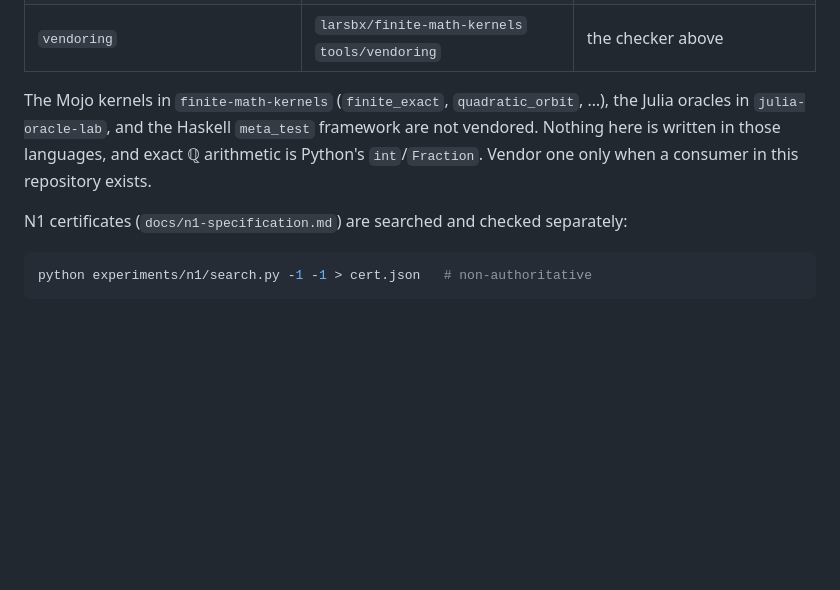
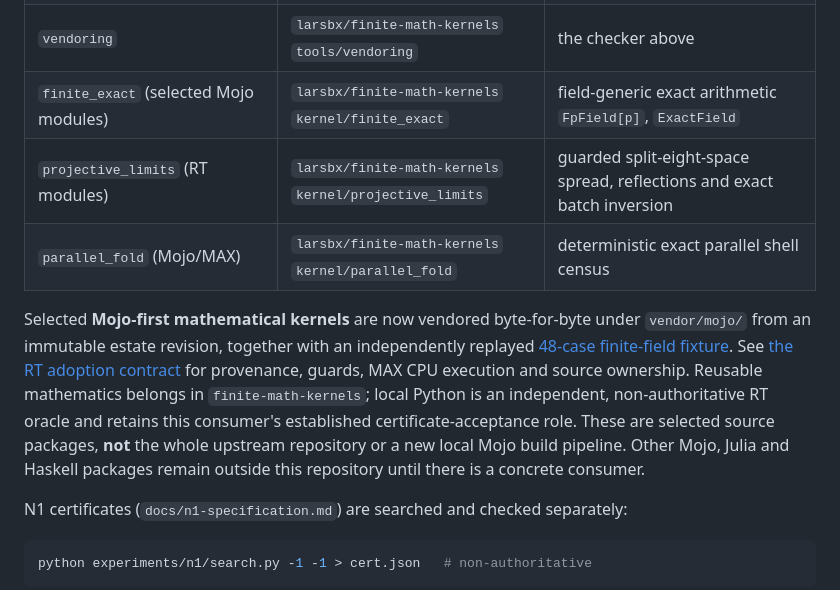
Before and after one commit to larsbx/novelty-lab, a Markdown page: README.md, the part around the change. Drawn GitHub-style; blank space fills up the shorter version.

Commit message:
Document pinned Mojo RT kernels without outdated non-vendoring claim

```diff
--- a/README.md
+++ b/README.md
@@ -78,12 +78,20 @@ a vendored file locally; fix it upstream and re-vendor.
 | `proof_records` (Python files and `ProofArchitecture.tla`) | `larsbx/finite-math-kernels` `kernel/proof_records` | record identity, closure, ledger generation |
 | `claim_governance` | `larsbx/finite-math-kernels` `tools/claim_governance` | enforces `claim_governance.toml` |
 | `vendoring` | `larsbx/finite-math-kernels` `tools/vendoring` | the checker above |
+| `finite_exact` (selected Mojo modules) | `larsbx/finite-math-kernels` `kernel/finite_exact` | field-generic exact arithmetic `FpField[p]`, `ExactField` |
+| `projective_limits` (RT modules) | `larsbx/finite-math-kernels` `kernel/projective_limits` | guarded split-eight-space spread, reflections and exact batch inversion |
+| `parallel_fold` (Mojo/MAX) | `larsbx/finite-math-kernels` `kernel/parallel_fold` | deterministic exact parallel shell census |
 
-The Mojo kernels in `finite-math-kernels` (`finite_exact`, `quadratic_orbit`,
-…), the Julia oracles in `julia-oracle-lab`, and the Haskell `meta_test`
-framework are not vendored. Nothing here is written in those languages, and
-exact ℚ arithmetic is Python's `int`/`Fraction`. Vendor one only when a
-consumer in this repository exists.
+Selected **Mojo-first mathematical kernels** are now vendored byte-for-byte
+under `vendor/mojo/` from an immutable estate revision, together with an
+independently replayed [48-case finite-field fixture](tests/fixtures/hyperbolic_rt_v1.txt).
+See [the RT adoption contract](docs/foundations/estate-rt-adoption.md) for
+provenance, guards, MAX CPU execution and source ownership. Reusable mathematics
+belongs in `finite-math-kernels`; local Python is an independent, non-authoritative
+RT oracle and retains this consumer's established certificate-acceptance role.
+These are selected source packages, **not** the whole upstream repository or a
+new local Mojo build pipeline. Other Mojo, Julia and Haskell packages remain
+outside this repository until there is a concrete consumer.
 
 N1 certificates (`docs/n1-specification.md`) are searched and checked
 separately:
```
